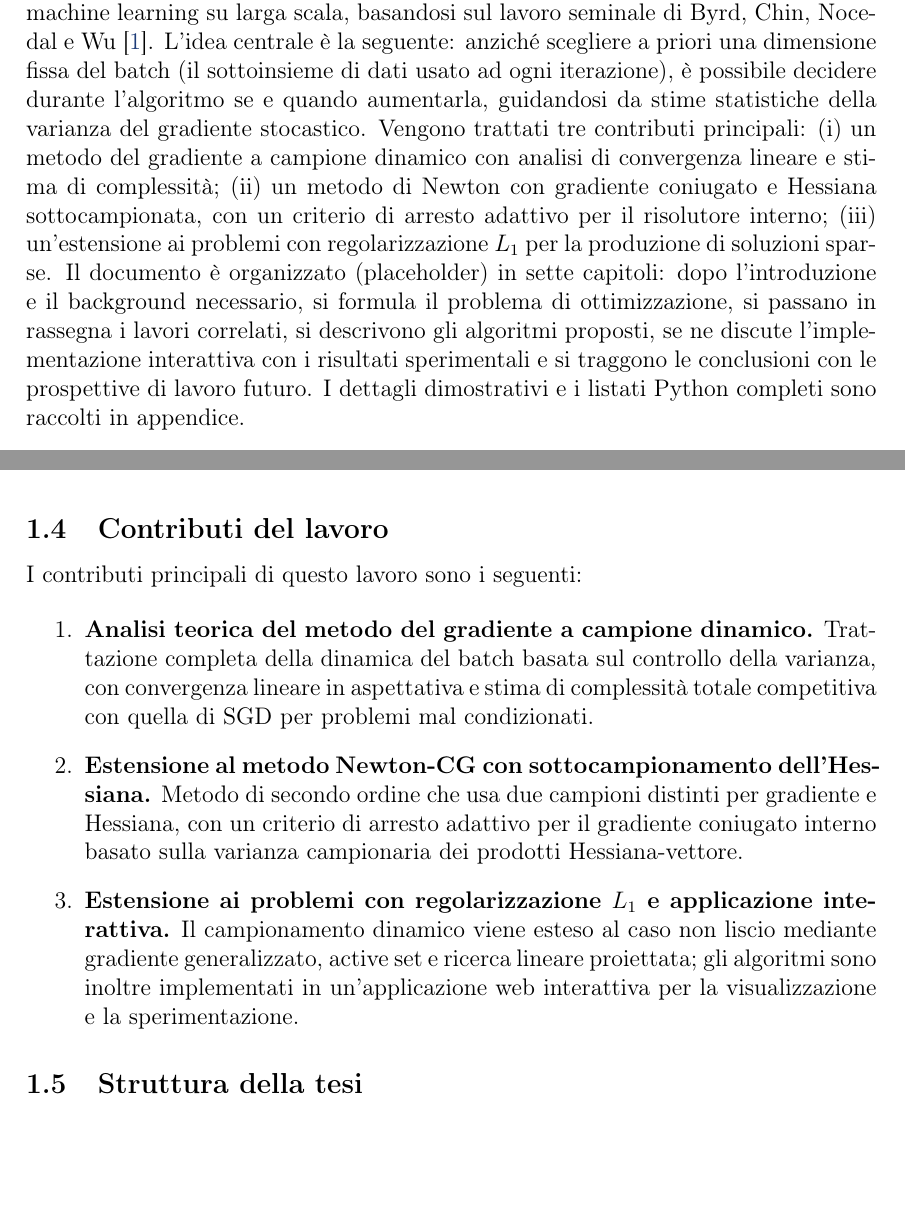
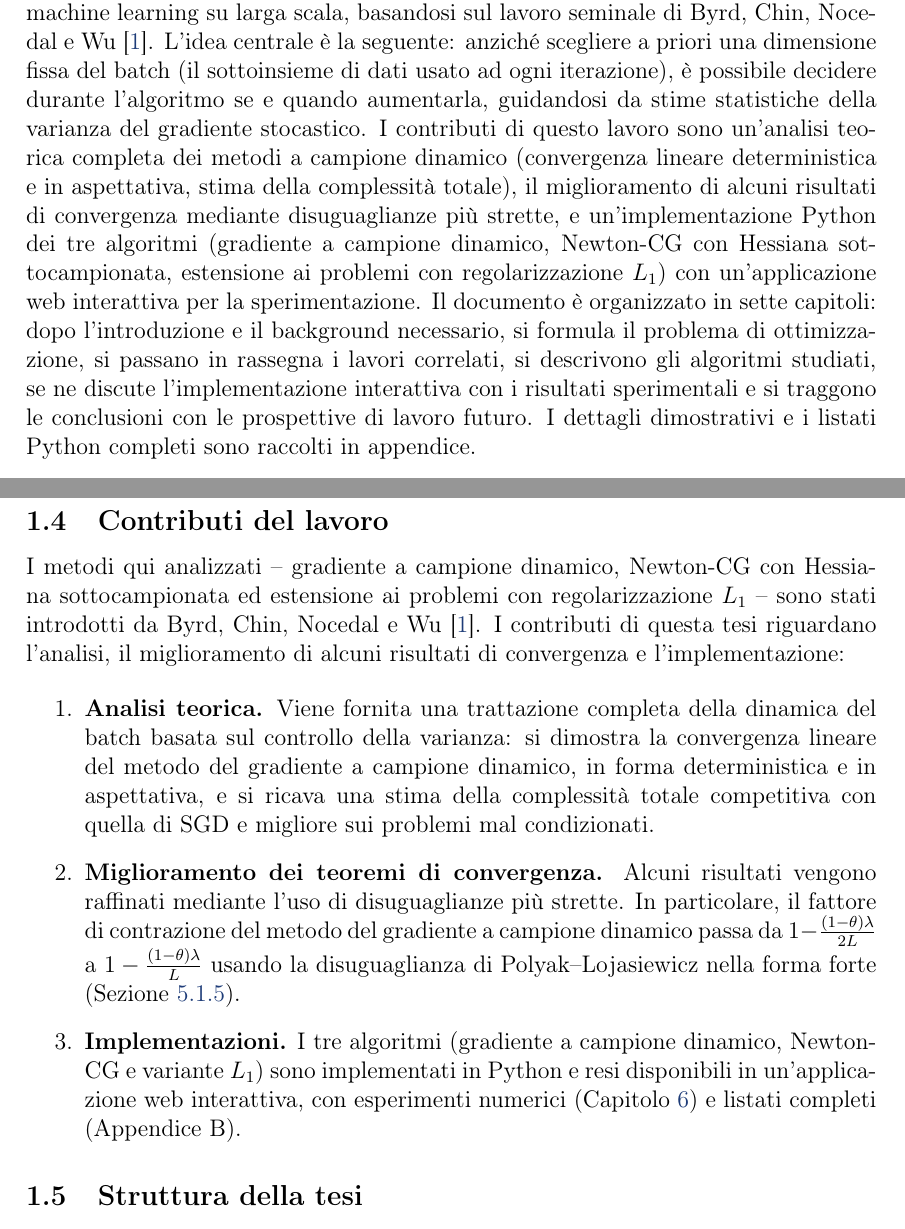
Before and after one commit to Alessandro1040/selezione-dinamica-batch, a LaTeX document (tesi/tesi.tex): two parts of pages 3 and 7 of 73, joined at a grey line, cut so that both start at the same text, the shorter picture padded with empty space. The pictures show the PDF file tesi/tesi.pdf that the author committed with the source.

Commit message:
Contributi: attribuzione corretta dei metodi a byrd2012; contributi propri = analisi teorica, miglioramento teoremi (PL forte), implementazioni

```diff
--- a/tesi/tesi.tex
+++ b/tesi/tesi.tex
@@ -232,15 +232,17 @@ seminale di Byrd, Chin, Nocedal e Wu~\cite{byrd2012}. L'idea centrale è la
 seguente: anziché scegliere a priori una dimensione fissa del batch (il
 sottoinsieme di dati usato ad ogni iterazione), è possibile decidere
 durante l'algoritmo se e quando aumentarla, guidandosi da stime
-statistiche della varianza del gradiente stocastico. Vengono trattati tre
-contributi principali: (i) un metodo del gradiente a campione dinamico con
-analisi di convergenza lineare e stima di complessità; (ii) un metodo di
-Newton con gradiente coniugato e Hessiana sottocampionata, con un criterio di
-arresto adattivo per il risolutore interno; (iii) un'estensione ai problemi
-con regolarizzazione $L_1$ per la produzione di soluzioni sparse. Il documento
-è organizzato (placeholder) in sette capitoli: dopo l'introduzione e il background
+statistiche della varianza del gradiente stocastico. I contributi di questo
+lavoro sono un'analisi teorica completa dei metodi a campione dinamico
+(convergenza lineare deterministica e in aspettativa, stima della complessità
+totale), il miglioramento di alcuni risultati di convergenza mediante
+disuguaglianze più strette, e un'implementazione Python dei tre algoritmi
+(gradiente a campione dinamico, Newton-CG con Hessiana sottocampionata,
+estensione ai problemi con regolarizzazione $L_1$) con un'applicazione web
+interattiva per la sperimentazione. Il documento
+è organizzato in sette capitoli: dopo l'introduzione e il background
 necessario, si formula il problema di ottimizzazione, si passano in rassegna i
-lavori correlati, si descrivono gli algoritmi proposti, se ne discute
+lavori correlati, si descrivono gli algoritmi studiati, se ne discute
 l'implementazione interattiva con i risultati sperimentali e si traggono le
 conclusioni con le prospettive di lavoro futuro. I dettagli dimostrativi e i
 listati Python completi sono raccolti in appendice.
@@ -301,32 +303,41 @@ avvicina a zero, il rumore relativo cresce e la CCV impone un batch più grande.
 In questo modo la risorsa computazionale viene concentrata dove è realmente
 necessaria, con un adattamento automatico alla difficoltà del problema.
 
-Questa idea, introdotta da Byrd, Chin, Nocedal e Wu~\cite{byrd2012}, viene
-qui sviluppata in tre direzioni: un'analisi teorica completa del metodo del
-gradiente a campione dinamico, l'estensione a un metodo di Newton-CG con
-Hessiana sottocampionata, e un'estensione ai problemi con regolarizzazione
-$L_1$, accompagnate da un'applicazione web interattiva che ne permette la
+Questa idea, introdotta da Byrd, Chin, Nocedal e Wu~\cite{byrd2012}, è qui
+approfondita sotto tre aspetti: un'analisi teorica completa del metodo del
+gradiente a campione dinamico e della sua variante Newton-CG con Hessiana
+sottocampionata (convergenza lineare deterministica e in aspettativa,
+complessità totale); il raffinamento di alcuni risultati di convergenza
+mediante disuguaglianze più strette; e l'implementazione degli algoritmi in
+Python, accompagnata da un'applicazione web interattiva che ne permette la
 sperimentazione diretta.
 
 \subsection{Contributi del lavoro}
 
-I contributi principali di questo lavoro sono i seguenti:
+I metodi qui analizzati -- gradiente a campione dinamico, Newton-CG con
+Hessiana sottocampionata ed estensione ai problemi con regolarizzazione
+$L_1$ -- sono stati introdotti da Byrd, Chin, Nocedal e Wu~\cite{byrd2012}.
+I contributi di questa tesi riguardano l'analisi, il miglioramento di alcuni
+risultati di convergenza e l'implementazione:
 
 \begin{enumerate}
-  \item \textbf{Analisi teorica del metodo del gradiente a campione dinamico.}
-  Trattazione completa della dinamica del batch basata sul controllo della
-  varianza, con convergenza lineare in aspettativa e stima di complessità
-  totale competitiva con quella di SGD per problemi mal condizionati.
-  \item \textbf{Estensione al metodo Newton-CG con sottocampionamento
-  dell'Hessiana.} Metodo di secondo ordine che usa due campioni distinti per
-  gradiente e Hessiana, con un criterio di arresto adattivo per il gradiente
-  coniugato interno basato sulla varianza campionaria dei prodotti
-  Hessiana-vettore.
-  \item \textbf{Estensione ai problemi con regolarizzazione $L_1$ e
-  applicazione interattiva.} Il campionamento dinamico viene esteso al caso
-  non liscio mediante gradiente generalizzato, active set e ricerca lineare
-  proiettata; gli algoritmi sono inoltre implementati in un'applicazione web
-  interattiva per la visualizzazione e la sperimentazione.
+  \item \textbf{Analisi teorica.} Viene fornita una trattazione completa della
+  dinamica del batch basata sul controllo della varianza: si dimostra la
+  convergenza lineare del metodo del gradiente a campione dinamico, in forma
+  deterministica e in aspettativa, e si ricava una stima della complessità
+  totale competitiva con quella di SGD e migliore sui problemi mal
+  condizionati.
+  \item \textbf{Miglioramento dei teoremi di convergenza.} Alcuni risultati
+  vengono raffinati mediante l'uso di disuguaglianze più strette. In
+  particolare, il fattore di contrazione del metodo del gradiente a campione
+  dinamico passa da $1-\frac{(1-\theta)\lambda}{2L}$ a
+  $1-\frac{(1-\theta)\lambda}{L}$ usando la disuguaglianza di
+  Polyak--Lojasiewicz nella forma forte
+  (Sezione~\ref{sec:convergenza-deterministica}).
+  \item \textbf{Implementazioni.} I tre algoritmi (gradiente a campione
+  dinamico, Newton-CG e variante $L_1$) sono implementati in Python e resi
+  disponibili in un'applicazione web interattiva, con esperimenti numerici
+  (Capitolo~\ref{sec:esperimenti}) e listati completi (Appendice~B).
 \end{enumerate}
 
 \subsection{Struttura della tesi}
@@ -2595,8 +2606,8 @@ $O(m L/(\lambda\varepsilon))$, un bound competitivo con quelli noti per SGD e
 significativamente migliore su problemi mal condizionati, dove il termine
 $\kappa^2$ di SGD diventa $\kappa$.
 
-In secondo luogo, abbiamo esteso la strategia dinamica a un metodo di
-Newton-CG con sottocampionamento dell'Hessiana, nel quale due campioni distinti
+In secondo luogo, abbiamo analizzato e implementato il metodo di Newton-CG
+con sottocampionamento dell'Hessiana, nel quale due campioni distinti
 vengono usati per il gradiente e per l'Hessiana. Il criterio di arresto del
 gradiente coniugato interno è adattivo: il CG viene fermato quando il suo
 residuo è dello stesso ordine di grandezza dell'errore di approssimazione
```
Also changed, not shown: README.md, tesi/tesi.pdf, tesi/tesi.tex (2 more changed lines), 1 other file.
